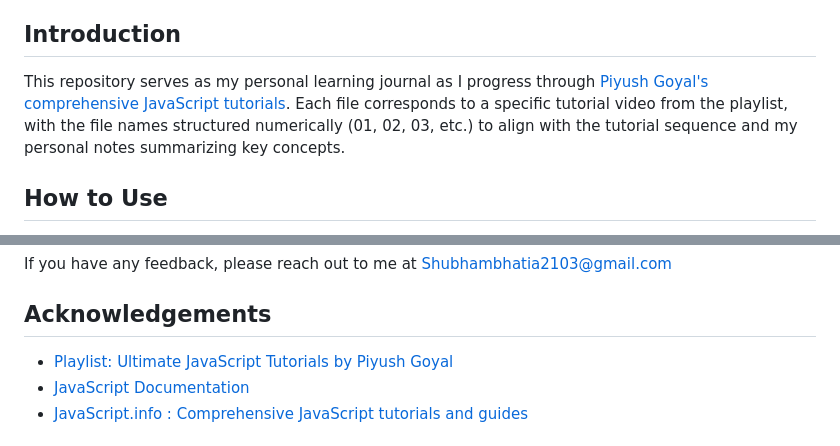
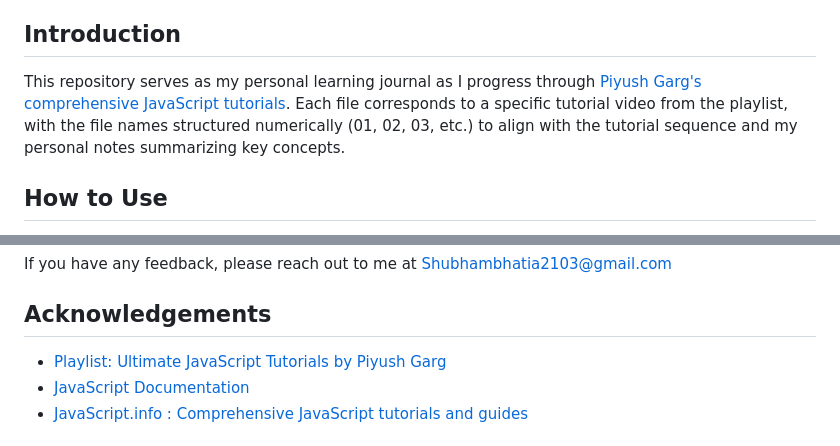
Before and after one commit to shubhambhatia2103/Javascript-Tutorials, a Markdown page: README.md, 2 parts joined by grey strips. Drawn GitHub-style.

```diff
--- a/README.md
+++ b/README.md
@@ -6,7 +6,7 @@ Welcome to my repository where I document my journey from learning the basics to
 
 ## Introduction
 
-This repository serves as my personal learning journal as I progress through [Piyush Goyal's comprehensive JavaScript tutorials](https://www.youtube.com/playlist?list=PLinedj3B30sDFRdgPYvjnBs2JsDdHPIMv). Each file corresponds to a specific tutorial video from the playlist, with the file names structured numerically (01, 02, 03, etc.) to align with the tutorial sequence and my personal notes summarizing key concepts.
+This repository serves as my personal learning journal as I progress through [Piyush Garg's comprehensive JavaScript tutorials](https://www.youtube.com/playlist?list=PLinedj3B30sDFRdgPYvjnBs2JsDdHPIMv). Each file corresponds to a specific tutorial video from the playlist, with the file names structured numerically (01, 02, 03, etc.) to align with the tutorial sequence and my personal notes summarizing key concepts.
 ## How to Use
 
 - Each JavaScript file is named according to the corresponding tutorial video from the playlist.
@@ -66,7 +66,7 @@ If you have any feedback, please reach out to me at Shubhambhatia2103@gmail.com
 
 ## Acknowledgements
 
- - [Playlist: Ultimate JavaScript Tutorials by Piyush Goyal](https://www.youtube.com/playlist?list=PLinedj3B30sDFRdgPYvjnBs2JsDdHPIMv)
+ - [Playlist: Ultimate JavaScript Tutorials by Piyush Garg](https://www.youtube.com/playlist?list=PLinedj3B30sDFRdgPYvjnBs2JsDdHPIMv)
  - [JavaScript Documentation](https://developer.mozilla.org/en-US/docs/Web/JavaScript)
  - [JavaScript.info : Comprehensive JavaScript tutorials and guides](https://javascript.info/)
 
```
